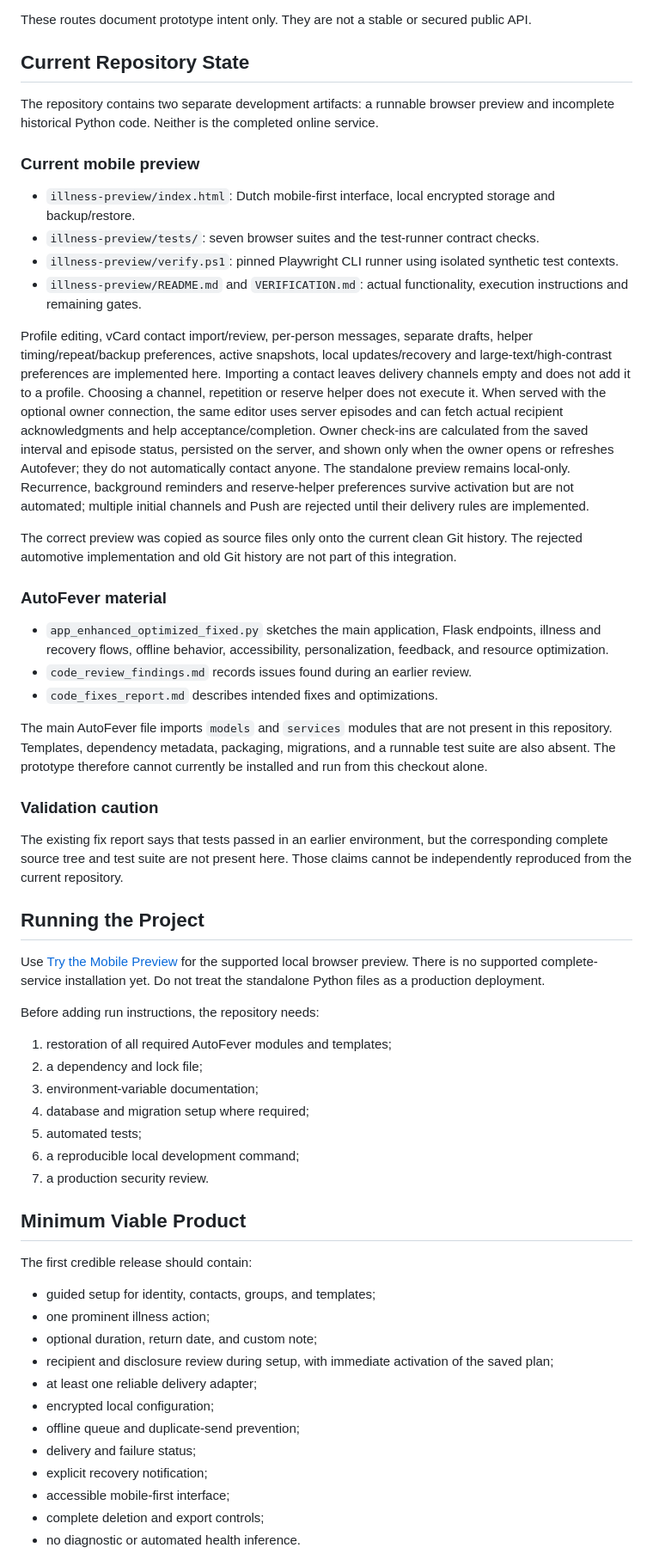
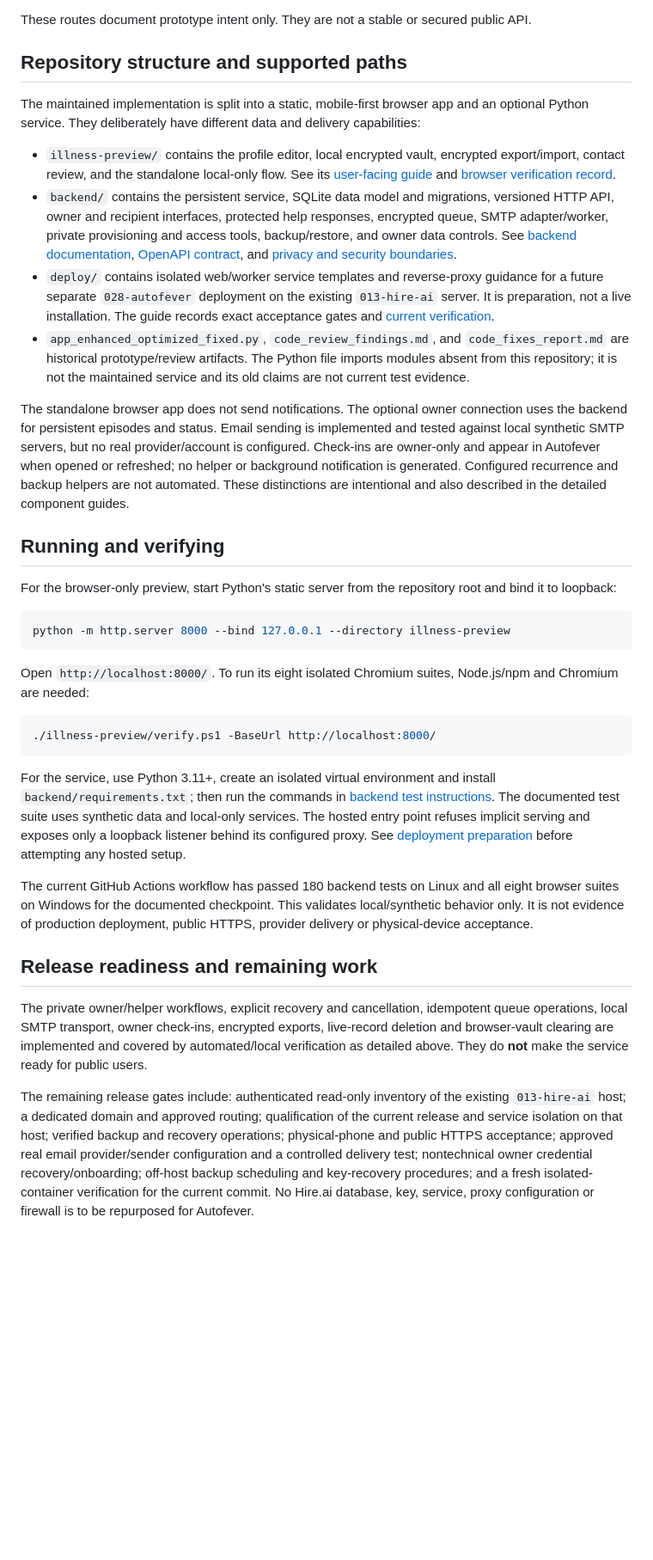
Before and after one commit to Robert-Velhorst/028-autofever, a Markdown page: README.md, the part around one of its changes. Shown at 86% size. Drawn GitHub-style; blank space fills up the shorter version.

Commit message:
docs: reconcile README with current product state

````diff
--- a/README.md
+++ b/README.md
@@ -319,61 +319,38 @@ The current Python prototype sketches the following Flask routes:
 
 These routes document prototype intent only. They are not a stable or secured public API.
 
-## Current Repository State
+## Repository structure and supported paths
 
-The repository contains two separate development artifacts: a runnable browser preview and incomplete historical Python code. Neither is the completed online service.
+The maintained implementation is split into a static, mobile-first browser app and an optional Python service. They deliberately have different data and delivery capabilities:
 
-### Current mobile preview
+- `illness-preview/` contains the profile editor, local encrypted vault, encrypted export/import, contact review, and the standalone local-only flow. See its [user-facing guide](illness-preview/README.md) and [browser verification record](illness-preview/VERIFICATION.md).
+- `backend/` contains the persistent service, SQLite data model and migrations, versioned HTTP API, owner and recipient interfaces, protected help responses, encrypted queue, SMTP adapter/worker, private provisioning and access tools, backup/restore, and owner data controls. See [backend documentation](backend/README.md), [OpenAPI contract](backend/openapi.yaml), and [privacy and security boundaries](backend/owner-api.md).
+- `deploy/` contains isolated web/worker service templates and reverse-proxy guidance for a future separate `028-autofever` deployment on the existing `013-hire-ai` server. It is preparation, not a live installation. The guide records exact acceptance gates and [current verification](deploy/README.md).
+- `app_enhanced_optimized_fixed.py`, `code_review_findings.md`, and `code_fixes_report.md` are historical prototype/review artifacts. The Python file imports modules absent from this repository; it is not the maintained service and its old claims are not current test evidence.
 
-- `illness-preview/index.html`: Dutch mobile-first interface, local encrypted storage and backup/restore.
-- `illness-preview/tests/`: seven browser suites and the test-runner contract checks.
-- `illness-preview/verify.ps1`: pinned Playwright CLI runner using isolated synthetic test contexts.
-- `illness-preview/README.md` and `VERIFICATION.md`: actual functionality, execution instructions and remaining gates.
+The standalone browser app does not send notifications. The optional owner connection uses the backend for persistent episodes and status. Email sending is implemented and tested against local synthetic SMTP servers, but no real provider/account is configured. Check-ins are owner-only and appear in Autofever when opened or refreshed; no helper or background notification is generated. Configured recurrence and backup helpers are not automated. These distinctions are intentional and also described in the detailed component guides.
 
-Profile editing, vCard contact import/review, per-person messages, separate drafts, helper timing/repeat/backup preferences, active snapshots, local updates/recovery and large-text/high-contrast preferences are implemented here. Importing a contact leaves delivery channels empty and does not add it to a profile. Choosing a channel, repetition or reserve helper does not execute it. When served with the optional owner connection, the same editor uses server episodes and can fetch actual recipient acknowledgments and help acceptance/completion. Owner check-ins are calculated from the saved interval and episode status, persisted on the server, and shown only when the owner opens or refreshes Autofever; they do not automatically contact anyone. The standalone preview remains local-only. Recurrence, background reminders and reserve-helper preferences survive activation but are not automated; multiple initial channels and Push are rejected until their delivery rules are implemented.
+## Running and verifying
 
-The correct preview was copied as source files only onto the current clean Git history. The rejected automotive implementation and old Git history are not part of this integration.
+For the browser-only preview, start Python's static server from the repository root and bind it to loopback:
 
-### AutoFever material
+```powershell
+python -m http.server 8000 --bind 127.0.0.1 --directory illness-preview
+```
 
-- `app_enhanced_optimized_fixed.py` sketches the main application, Flask endpoints, illness and recovery flows, offline behavior, accessibility, personalization, feedback, and resource optimization.
-- `code_review_findings.md` records issues found during an earlier review.
-- `code_fixes_report.md` describes intended fixes and optimizations.
+Open `http://localhost:8000/`. To run its eight isolated Chromium suites, Node.js/npm and Chromium are needed:
 
-The main AutoFever file imports `models` and `services` modules that are not present in this repository. Templates, dependency metadata, packaging, migrations, and a runnable test suite are also absent. The prototype therefore cannot currently be installed and run from this checkout alone.
+```powershell
+./illness-preview/verify.ps1 -BaseUrl http://localhost:8000/
+```
 
-### Validation caution
+For the service, use Python 3.11+, create an isolated virtual environment and install `backend/requirements.txt`; then run the commands in [backend test instructions](backend/README.md#run-the-tests). The documented test suite uses synthetic data and local-only services. The hosted entry point refuses implicit serving and exposes only a loopback listener behind its configured proxy. See [deployment preparation](deploy/README.md) before attempting any hosted setup.
 
-The existing fix report says that tests passed in an earlier environment, but the corresponding complete source tree and test suite are not present here. Those claims cannot be independently reproduced from the current repository.
+The current GitHub Actions workflow has passed 180 backend tests on Linux and all eight browser suites on Windows for the documented checkpoint. This validates local/synthetic behavior only. It is not evidence of production deployment, public HTTPS, provider delivery or physical-device acceptance.
 
-## Running the Project
+## Release readiness and remaining work
 
-Use [Try the Mobile Preview](#try-the-mobile-preview) for the supported local browser preview. There is no supported complete-service installation yet. Do not treat the standalone Python files as a production deployment.
+The private owner/helper workflows, explicit recovery and cancellation, idempotent queue operations, local SMTP transport, owner check-ins, encrypted exports, live-record deletion and browser-vault clearing are implemented and covered by automated/local verification as detailed above. They do **not** make the service ready for public users.
 
-Before adding run instructions, the repository needs:
+The remaining release gates include: authenticated read-only inventory of the existing `013-hire-ai` host; a dedicated domain and approved routing; qualification of the current release and service isolation on that host; verified backup and recovery operations; physical-phone and public HTTPS acceptance; approved real email provider/sender configuration and a controlled delivery test; nontechnical owner credential recovery/onboarding; off-host backup scheduling and key-recovery procedures; and a fresh isolated-container verification for the current commit. No Hire.ai database, key, service, proxy configuration or firewall is to be repurposed for Autofever.
 
-1. restoration of all required AutoFever modules and templates;
-2. a dependency and lock file;
-3. environment-variable documentation;
-4. database and migration setup where required;
-5. automated tests;
-6. a reproducible local development command;
-7. a production security review.
-
-## Minimum Viable Product
-
-The first credible release should contain:
-
-- guided setup for identity, contacts, groups, and templates;
-- one prominent illness action;
-- optional duration, return date, and custom note;
-- recipient and disclosure review during setup, with immediate activation of the saved plan;
-- at least one reliable delivery adapter;
-- encrypted local configuration;
-- offline queue and duplicate-send prevention;
-- delivery and failure status;
-- explicit recovery notification;
-- accessible mobile-first interface;
-- complete deletion and export controls;
-- no diagnostic or automated health inference.
-
````
Also changed, not shown: other parts of README.md (+1 -51 lines).
